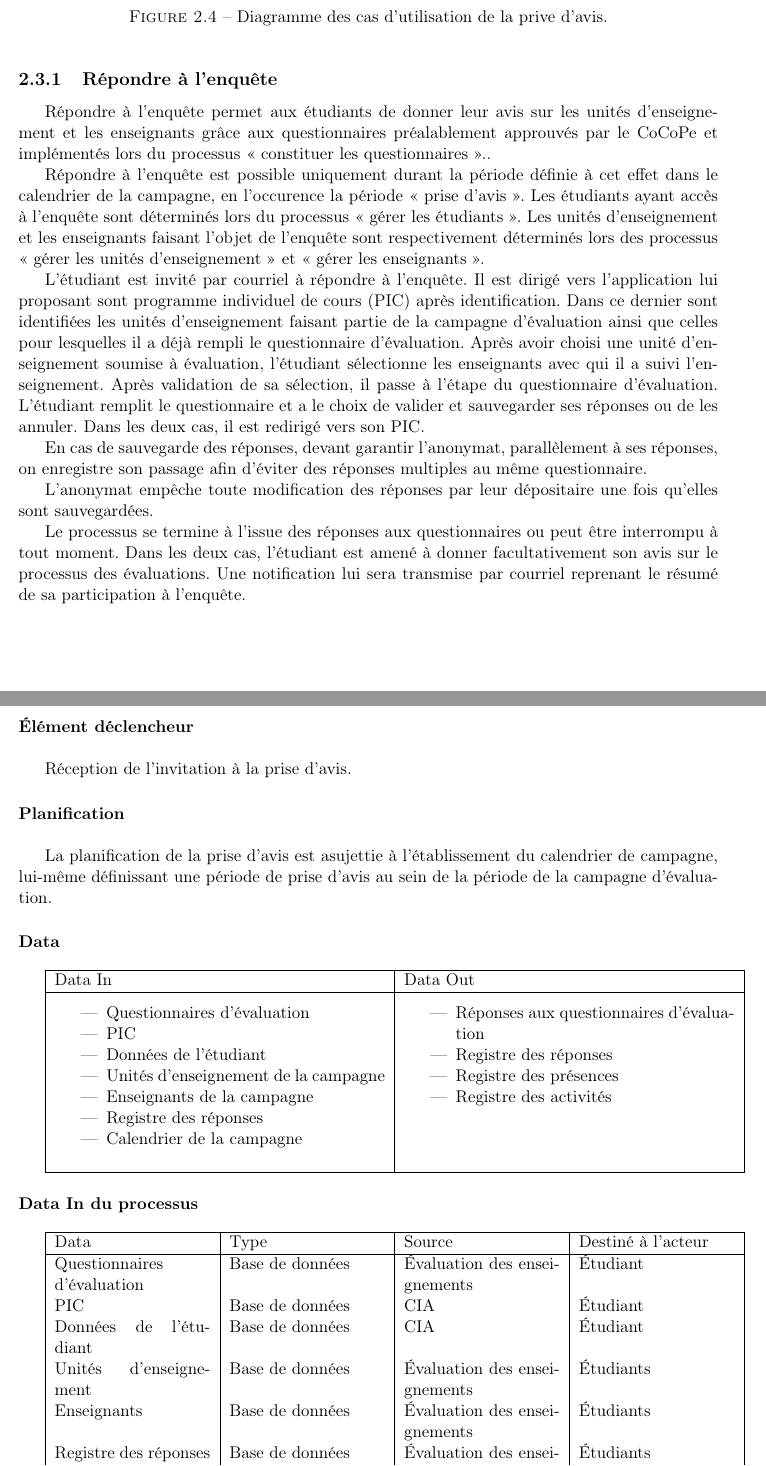
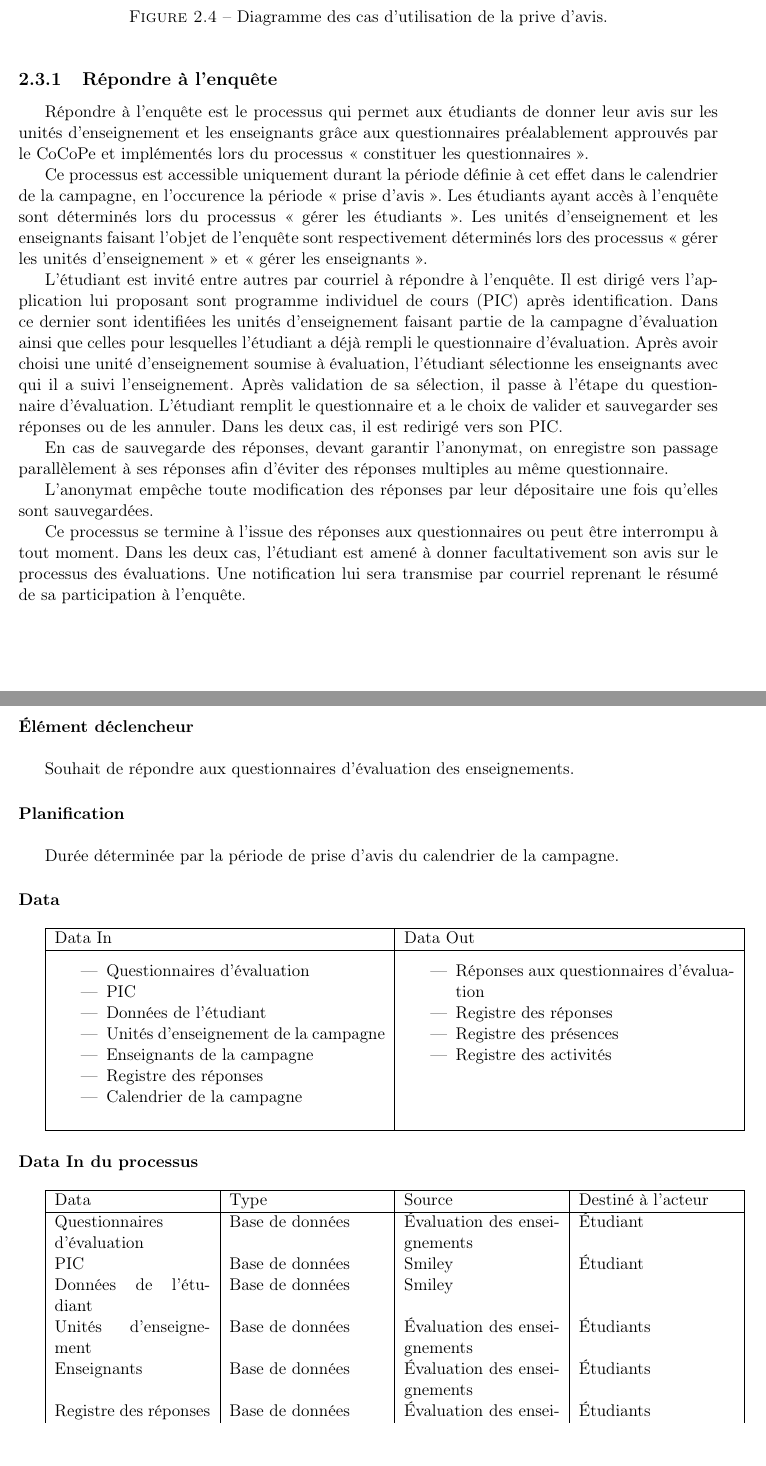
Before and after one commit to parastuffs/evalens-analysis, a LaTeX document (analyse.tex): two parts of pages 15 and 16 of 51, joined at a grey line, cut so that both start at the same text. Compiled offline with pdfLaTeX.

Commit message:
Peaufinage 'répondre à l'enquête'

```diff
--- a/analyse.tex
+++ b/analyse.tex
@@ -594,25 +594,25 @@ Superviseur & Gestionnaire de calendrier & Établissement des dates & N/A & Cale
 %      PRISE DES AVIS
 %%%%%%%%%%%%%%%%%%%%%%%%%%%%%%%%%%%%%%%%%%%%%%%%%%%%%%%%%%%%%%%
 \subsection{Répondre à l'enquête}
-Répondre à l'enquête permet aux étudiants de donner leur avis sur les unités d'enseignement et les enseignants grâce aux questionnaires préalablement approuvés par le CoCoPe et implémentés lors du processus « constituer les questionnaires »..
+Répondre à l'enquête est le processus qui permet aux étudiants de donner leur avis sur les unités d'enseignement et les enseignants grâce aux questionnaires préalablement approuvés par le CoCoPe et implémentés lors du processus « constituer les questionnaires ».
 
-Répondre à l'enquête est possible uniquement durant la période définie à cet effet dans le calendrier de la campagne, en l'occurence la période «~prise d'avis~».
+Ce processus est accessible uniquement durant la période définie à cet effet dans le calendrier de la campagne, en l'occurence la période «~prise d'avis~».
 Les étudiants ayant accès à l'enquête sont déterminés lors du processus «~gérer les étudiants~».
 Les unités d'enseignement et les enseignants faisant l'objet de l'enquête sont respectivement déterminés lors des processus «~gérer les unités d'enseignement~» et «~gérer les enseignants~».
 
-L'étudiant est invité par courriel à répondre à l'enquête.
+L'étudiant est invité entre autres par courriel à répondre à l'enquête.
 Il est dirigé vers l'application lui proposant sont programme individuel de cours (PIC) après identification.
-Dans ce dernier sont identifiées les unités d'enseignement faisant partie de la campagne d'évaluation ainsi que celles pour lesquelles il a déjà rempli le questionnaire d'évaluation.
+Dans ce dernier sont identifiées les unités d'enseignement faisant partie de la campagne d'évaluation ainsi que celles pour lesquelles l'étudiant a déjà rempli le questionnaire d'évaluation.
 Après avoir choisi une unité d'enseignement soumise à évaluation, l'étudiant sélectionne les enseignants avec qui il a suivi l'enseignement.
 Après validation de sa sélection, il passe à l'étape du questionnaire d'évaluation.
 L'étudiant remplit le questionnaire et a le choix de valider et sauvegarder ses réponses ou de les annuler.
 Dans les deux cas, il est redirigé vers son PIC.
 
-En cas de sauvegarde des réponses, devant garantir l'anonymat, parallèlement à ses réponses, on enregistre son passage afin d'éviter des réponses multiples au même questionnaire.
+En cas de sauvegarde des réponses, devant garantir l'anonymat, on enregistre son passage parallèlement à ses réponses afin d'éviter des réponses multiples au même questionnaire.
 
 L'anonymat empêche toute modification des réponses par leur dépositaire une fois qu'elles sont sauvegardées.
 
-Le processus se termine à l'issue des réponses aux questionnaires ou peut être interrompu à tout moment.
+Ce processus se termine à l'issue des réponses aux questionnaires ou peut être interrompu à tout moment.
 Dans les deux cas, l'étudiant est amené à donner facultativement son avis sur le processus des évaluations.
 Une notification lui sera transmise par courriel reprenant le résumé de sa participation à l'enquête.
 
@@ -620,11 +620,11 @@ Une notification lui sera transmise par courriel reprenant le résumé de sa par
 \subsubsection{Processus}
 \paragraph{Élément déclencheur}~\newline{}
 
-Réception de l'invitation à la prise d'avis.
+Souhait de répondre aux questionnaires d'évaluation des enseignements.
 
 \paragraph{Planification}~\newline{}
 
-La planification de la prise d'avis est asujettie à l'établissement du calendrier de campagne, lui-même définissant une période de prise d'avis au sein de la période de la campagne d'évaluation.
+Durée déterminée par la période de prise d'avis du calendrier de la campagne.
 
 \paragraph{Data}~\newline{}
 
@@ -637,7 +637,7 @@ Data In & Data Out \\ \hline
 	\item Unités d'enseignement de la campagne
 	\item Enseignants de la campagne
 	\item Registre des réponses
-	\item Calendrier de la campagne
+	\item Calendrier de la campagne%Nécessaire pour savoir si la période est ouverte
 \end{itemize}
 &
 \begin{itemize}
@@ -655,8 +655,8 @@ Data In & Data Out \\ \hline
 \begin{tabularx}{\linewidth}{|X|X|X|X|} \hline
 Data & Type & Source & Destiné à l'acteur \\ \hline
 Questionnaires d'évaluation & Base de données & Évaluation des enseignements & Étudiant \\
-PIC & Base de données & CIA & Étudiant \\
-Données de l'étudiant & Base de données & CIA & Étudiant \\
+PIC & Base de données & Smiley & Étudiant \\
+Données de l'étudiant & Base de données & Smiley & \\
 Unités d'enseignement & Base de données & Évaluation des enseignements & Étudiants \\
 Enseignants & Base de données & Évaluation des enseignements & Étudiants \\
 Registre des réponses & Base de données & Évaluation des enseignements & Étudiants \\
```
Also changed, not shown: analyse.pdf, analyse.tex (3 more changed lines).
